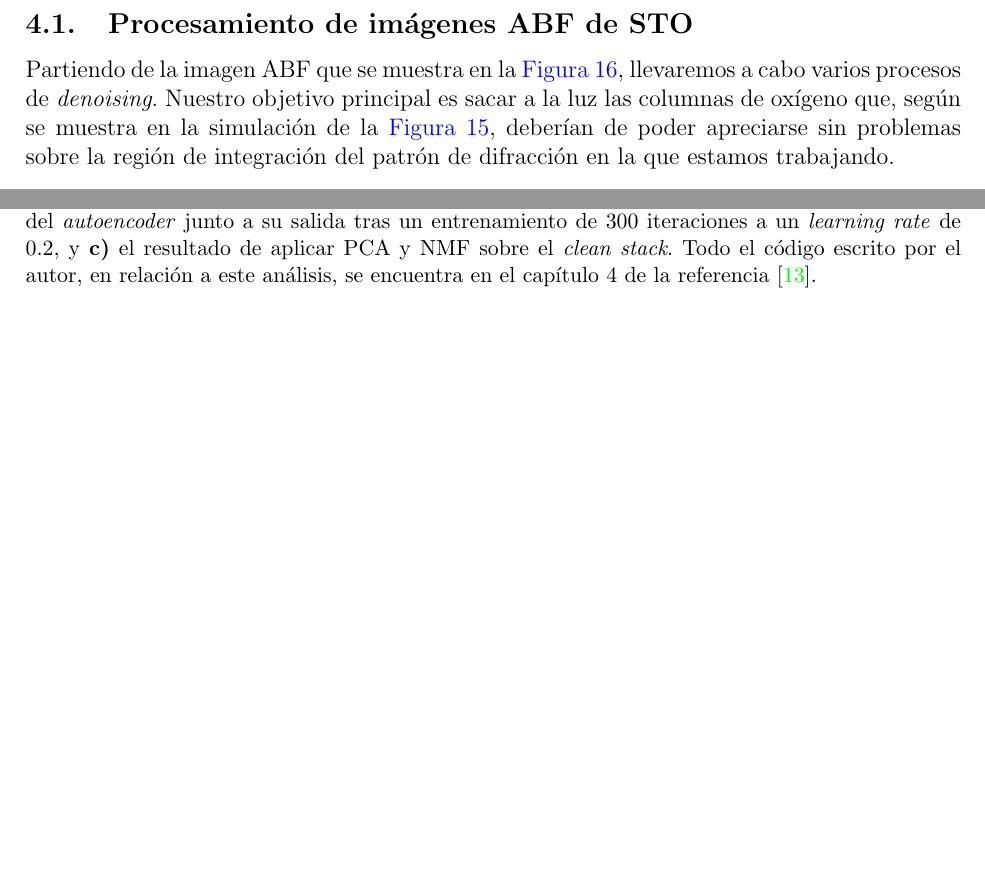
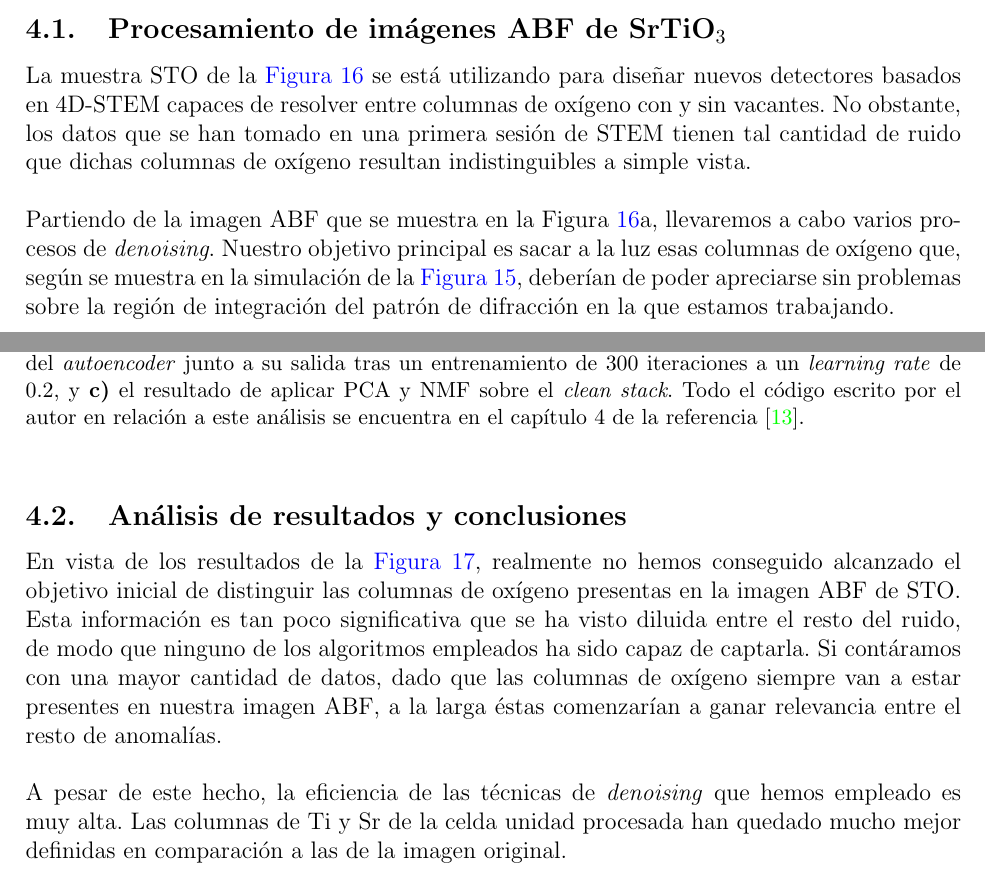
Before and after one commit to jesusBV20/BT-Physics, a LaTeX document (main.tex, which reads capitulos/cap_4.tex): two parts of pages 20 and 21 of 22 before the commit and two parts of pages 19 and 21 of 22 after it, joined at a grey line, cut so that both start at the same text, the shorter picture padded with empty space. Compiled offline with pdfLaTeX.

Commit message:
Párrafo para justificar el análisis y PDF recompilado

```diff
--- a/capitulos/cap_4.tex
+++ b/capitulos/cap_4.tex
@@ -12,11 +12,13 @@ Bla blaBla blaBla blaBla blaBla blaBla blaBla blaBla blaBla blaBla blaBla blaBla
 
 
+\vfill
+\subsection{Procesamiento de imágenes ABF de SrTiO$_3$}
+
+La muestra STO de la \autoref{fig:16} se está utilizando para diseñar nuevos detectores basados en 4D-STEM capaces de resolver entre columnas de oxígeno con y sin vacantes. No obstante, los datos que se han tomado en una primera sesión de STEM tienen tal cantidad de ruido que dichas columnas de oxígeno resultan indistinguibles a simple vista.\\
+
+Partiendo de la imagen ABF que se muestra en la Figura \ref{fig:16}a, llevaremos a cabo varios procesos de \textit{denoising}. Nuestro objetivo principal es sacar a la luz esas columnas de oxígeno que, según se muestra en la simulación de la \autoref{fig:15}, deberían de poder apreciarse sin problemas sobre la región de integración del patrón de difracción en la que estamos trabajando.
 
 \newpage
-\subsection{Procesamiento de imágenes ABF de STO}
-
-Partiendo de la imagen ABF que se muestra en la \autoref{fig:16}, llevaremos a cabo varios procesos de \textit{denoising}. Nuestro objetivo principal es sacar a la luz las columnas de oxígeno que, según se muestra en la simulación de la \autoref{fig:15}, deberían de poder apreciarse sin problemas sobre la región de integración del patrón de difracción en la que estamos trabajando.
-
 \begin{figure}[h!]
     \centering
     \includegraphics[width=1\textwidth]{fig/Fig16.png}
@@ -42 +36,0 @@ Una vez hemos generado el \textit{clean stack} de celdas unidad, volvemos a apli
-    \caption{ Figura que muestra \textbf{a)} algunos de los parches contenidos en cada \textit{stack}, \textbf{b)} la topología del \textit{autoencoder} junto a su salida tras un entrenamiento de 300 iteraciones a un \textit{learning rate} de 0.2, y \textbf{c)} el resultado de aplicar PCA y NMF sobre el \textit{clean stack}. Todo el código escrito por el autor, en relación a este análisis, se encuentra en el capítulo 4 de la referencia \cite{repo}.}
@@ -52,0 +46,9 @@ Si lo que buscamos es utilizar un \textit{autoencoder} para reducir el ruido de
+    \caption{ Figura que muestra \textbf{a)} algunos de los parches contenidos en cada \textit{stack}, \textbf{b)} la topología del \textit{autoencoder} junto a su salida tras un entrenamiento de 300 iteraciones a un \textit{learning rate} de 0.2, y \textbf{c)} el resultado de aplicar PCA y NMF sobre el \textit{clean stack}. Todo el código escrito por el autor en relación a este análisis se encuentra en el capítulo 4 de la referencia \cite{repo}.}
+    \label{fig:17}
+\end{figure}
+
+\subsection{Análisis de resultados y conclusiones}
+
+En vista de los resultados de la \autoref{fig:17}, realmente no hemos conseguido alcanzado el objetivo inicial de distinguir las columnas de oxígeno presentas en la imagen ABF de STO. Esta información es tan poco significativa que se ha visto diluida entre el resto del ruido, de modo que ninguno de los algoritmos empleados ha sido capaz de captarla. Si contáramos con una mayor cantidad de datos, dado que las columnas de oxígeno siempre van a estar presentes en nuestra imagen ABF, a la larga éstas comenzarían a ganar relevancia entre el resto de anomalías.\\
+
+A pesar de este hecho, la eficiencia de las técnicas de \textit{denoising} que hemos empleado es muy alta. Las columnas de Ti y Sr de la celda unidad procesada han quedado mucho mejor definidas en comparación a las de la imagen original.
```
Also changed, not shown: main.tex (+0 -1 lines), capitulos/cap_4.tex (20 more changed lines).
